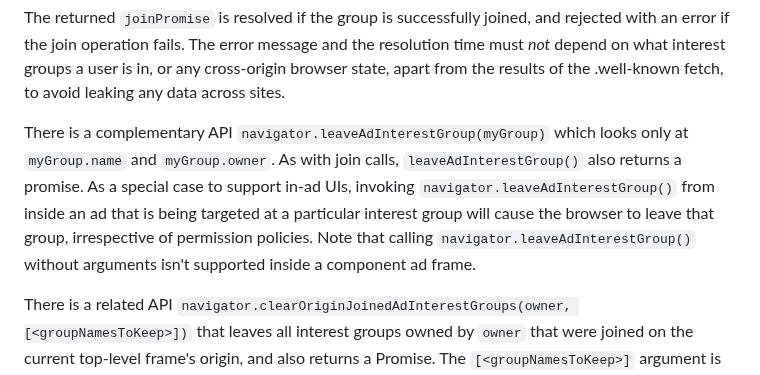
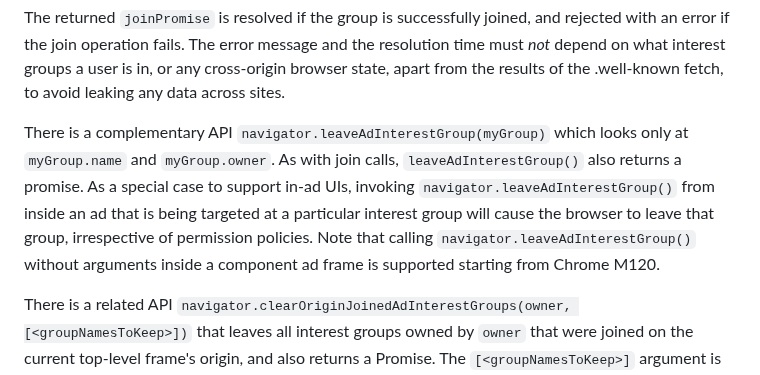
Before and after one commit to WICG/turtledove, a Markdown page: FLEDGE.md, the part around the change. GitHub-like rendering.

Commit message:
Enable leaveAdInterestGroup from ad component frames from M120

```diff
--- a/FLEDGE.md
+++ b/FLEDGE.md
@@ -131,7 +131,7 @@ The browser will only allow the `joinAdInterestGroup()` operation with the permi
 
 The returned `joinPromise` is resolved if the group is successfully joined, and rejected with an error if the join operation fails. The error message and the resolution time must _not_ depend on what interest groups a user is in, or any cross-origin browser state, apart from the results of the .well-known fetch, to avoid leaking any data across sites.
 
-There is a complementary API `navigator.leaveAdInterestGroup(myGroup)` which looks only at `myGroup.name` and `myGroup.owner`. As with join calls, `leaveAdInterestGroup()` also returns a promise. As a special case to support in-ad UIs, invoking `navigator.leaveAdInterestGroup()` from inside an ad that is being targeted at a particular interest group will cause the browser to leave that group, irrespective of permission policies. Note that calling `navigator.leaveAdInterestGroup()` without arguments isn't supported inside a component ad frame.
+There is a complementary API `navigator.leaveAdInterestGroup(myGroup)` which looks only at `myGroup.name` and `myGroup.owner`. As with join calls, `leaveAdInterestGroup()` also returns a promise. As a special case to support in-ad UIs, invoking `navigator.leaveAdInterestGroup()` from inside an ad that is being targeted at a particular interest group will cause the browser to leave that group, irrespective of permission policies. Note that calling `navigator.leaveAdInterestGroup()` without arguments inside a component ad frame is supported starting from Chrome M120.
 
 There is a related API `navigator.clearOriginJoinedAdInterestGroups(owner, [<groupNamesToKeep>])` that leaves all interest groups owned by `owner` that were joined on the current top-level frame's origin, and also returns a Promise. The `[<groupNamesToKeep>]` argument is an optional list of interest group names that will not be left, and if not present, it will act as if an empty array was passed. This method has no effect on joined interest groups owned by `owner` that were most recently joined on different top-level origins.
 
```
